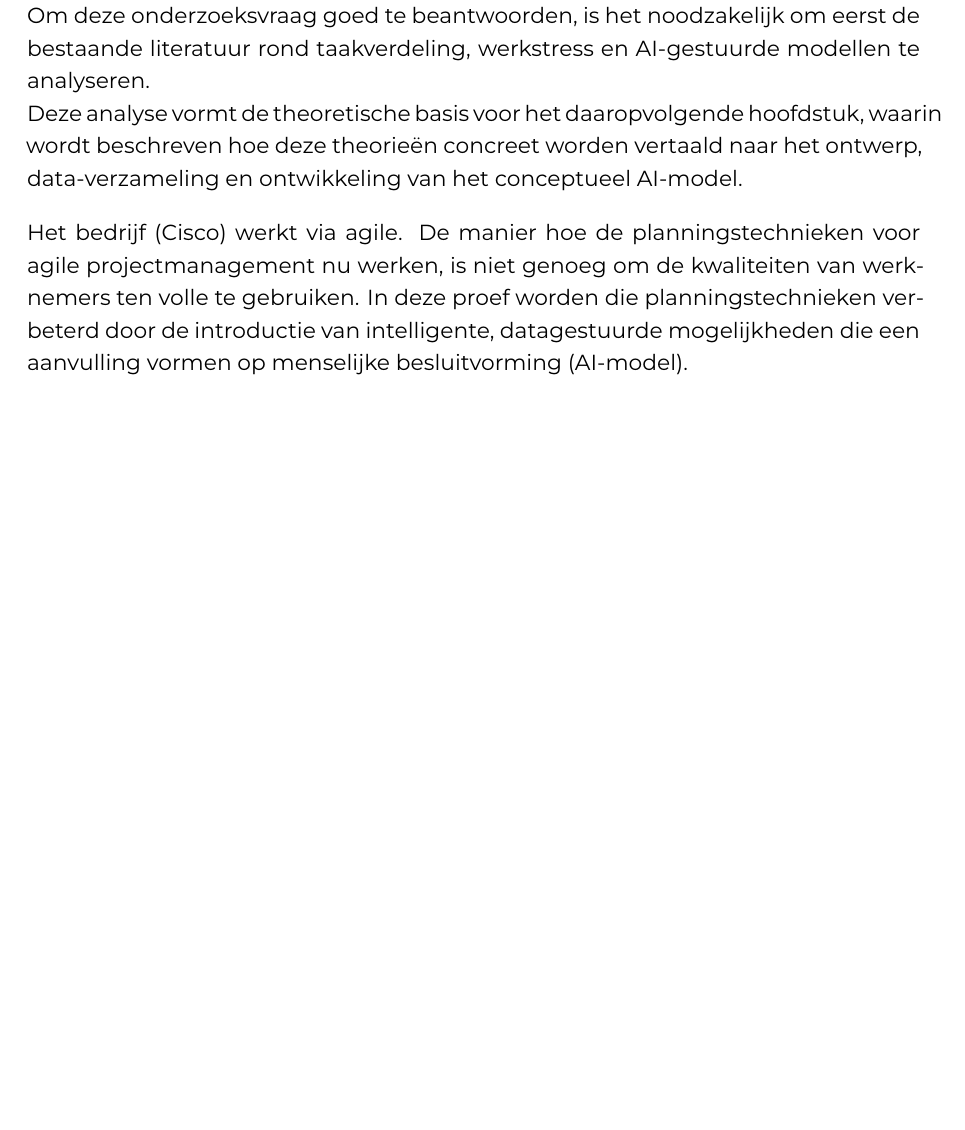
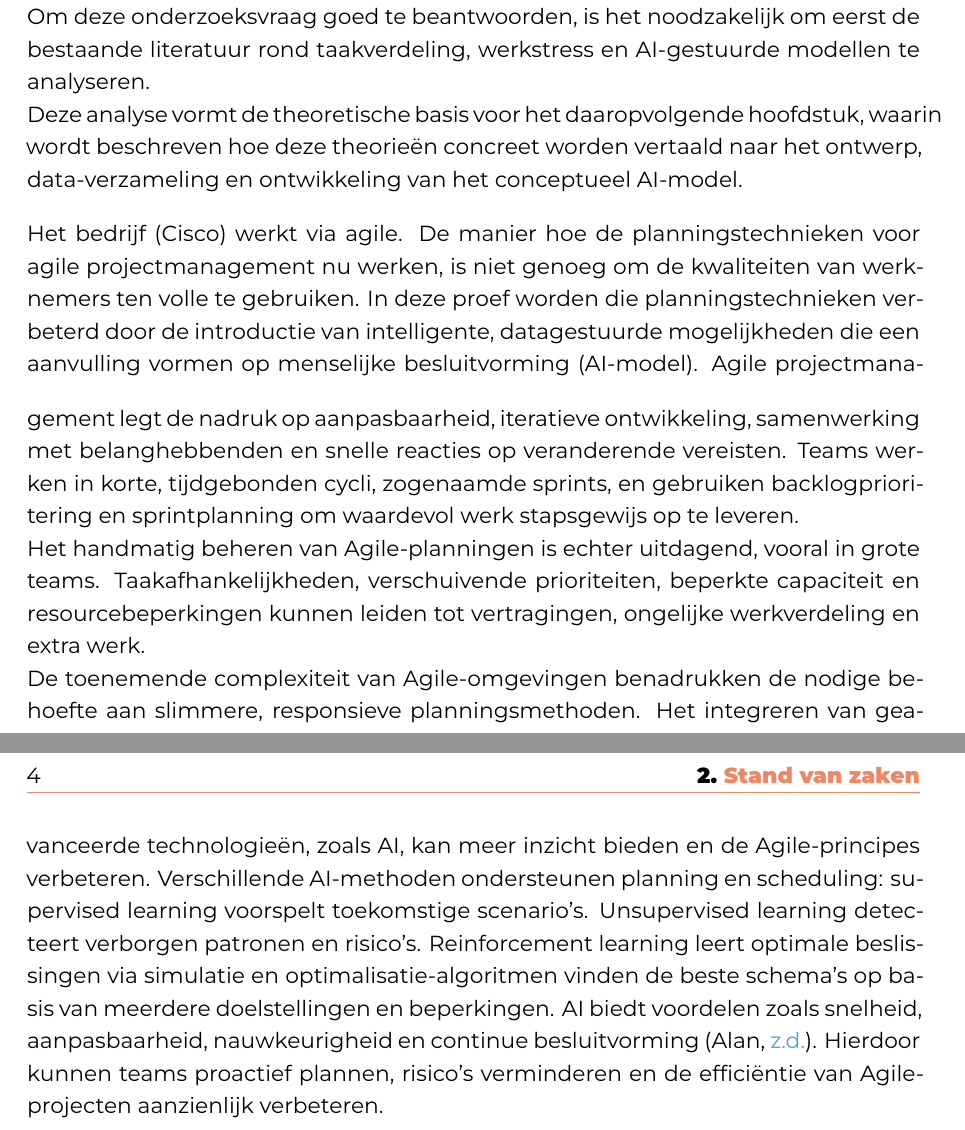
Before and after one commit to ArthurDeclercq8/bachelorproef, a LaTeX thesis (latex-hogent-bachproef-main/bachproef/DeclercqArthurBP.tex, which reads latex-hogent-bachproef-main/bachproef/standvanzaken.tex): part of page 11 of 25 before the commit and two parts of pages 11 and 12 of 25 after it, the two joined at a grey line, cut so that both start at the same text, the shorter picture padded with empty space. Compiled offline with XeLaTeX; a missing font is replaced by an installed copy or a similar font; a LaTeX package or settings file that is missing is left out.

Commit message:
Voltooiing

```diff
--- a/latex-hogent-bachproef-main/bachproef/standvanzaken.tex
+++ b/latex-hogent-bachproef-main/bachproef/standvanzaken.tex
@@ -16,11 +16,14 @@ Deze analyse vormt de theoretische basis voor het daaropvolgende hoofdstuk, waar
 
 %sectie vertellen hoe het agile werken nu gebeurt in (Cisco):
 \vspace{1em}Het bedrijf (Cisco) werkt via agile. De manier hoe de planningstechnieken voor agile projectmanagement nu werken, is niet genoeg om de kwaliteiten van werknemers ten volle te gebruiken. In deze proef worden die planningstechnieken verbeterd door de introductie van intelligente, datagestuurde mogelijkheden die een aanvulling vormen op menselijke besluitvorming (AI-model).
+%sectie vertellen hoe het agile werken nu gebeurt in het algemeen:
+\vspace{1em}Agile projectmanagement legt de nadruk op aanpasbaarheid, iteratieve ontwikkeling, samenwerking met belanghebbenden en snelle reacties op veranderende vereisten. Teams werken in korte, tijdgebonden cycli, zogenaamde sprints, en gebruiken backlogprioritering en sprintplanning om waardevol werk stapsgewijs op te leveren.
 
+Het handmatig beheren van Agile-planningen is echter uitdagend, vooral in grote teams. Taakafhankelijkheden, verschuivende prioriteiten, beperkte capaciteit en resourcebeperkingen kunnen leiden tot vertragingen, ongelijke werkverdeling en extra werk.
+
+De toenemende complexiteit van Agile-omgevingen benadrukken de nodige behoefte aan slimmere, responsieve planningsmethoden. Het integreren van geavanceerde technologieën, zoals AI, kan meer inzicht bieden en de Agile-principes verbeteren.
 %sectie over al bestaande taakverdelende AI-modellen:
-
-%sectie over over hoe we het AI model gaan construeren in deze proef:
-
+Verschillende AI-methoden ondersteunen planning en scheduling: supervised learning voorspelt toekomstige scenario’s. Unsupervised learning detecteert verborgen patronen en risico’s. Reinforcement learning leert optimale beslissingen via simulatie en optimalisatie-algoritmen vinden de beste schema’s op basis van meerdere doelstellingen en beperkingen. AI biedt voordelen zoals snelheid, aanpasbaarheid, nauwkeurigheid en continue besluitvorming \autocite{Alan}. Hierdoor kunnen teams proactief plannen, risico’s verminderen en de efficiëntie van Agile-projecten aanzienlijk verbeteren.
 
 
 %Dit hoofdstuk bevat je literatuurstudie. De inhoud gaat verder op de inleiding, maar zal het onderwerp van de bachelorproef *diepgaand* uitspitten. De bedoeling is dat de lezer na lezing van dit hoofdstuk helemaal op de hoogte is van de huidige stand van zaken (state-of-the-art) in het onderzoeksdomein. Iemand die niet vertrouwd is met het onderwerp, weet nu voldoende om de rest van het verhaal te kunnen volgen, zonder dat die er nog andere informatie moet over opzoeken \autocite{Pollefliet2011}.
```
Also changed, not shown: latex-hogent-bachproef-main/bachproef/methodologie.tex (+0 -1 lines).
